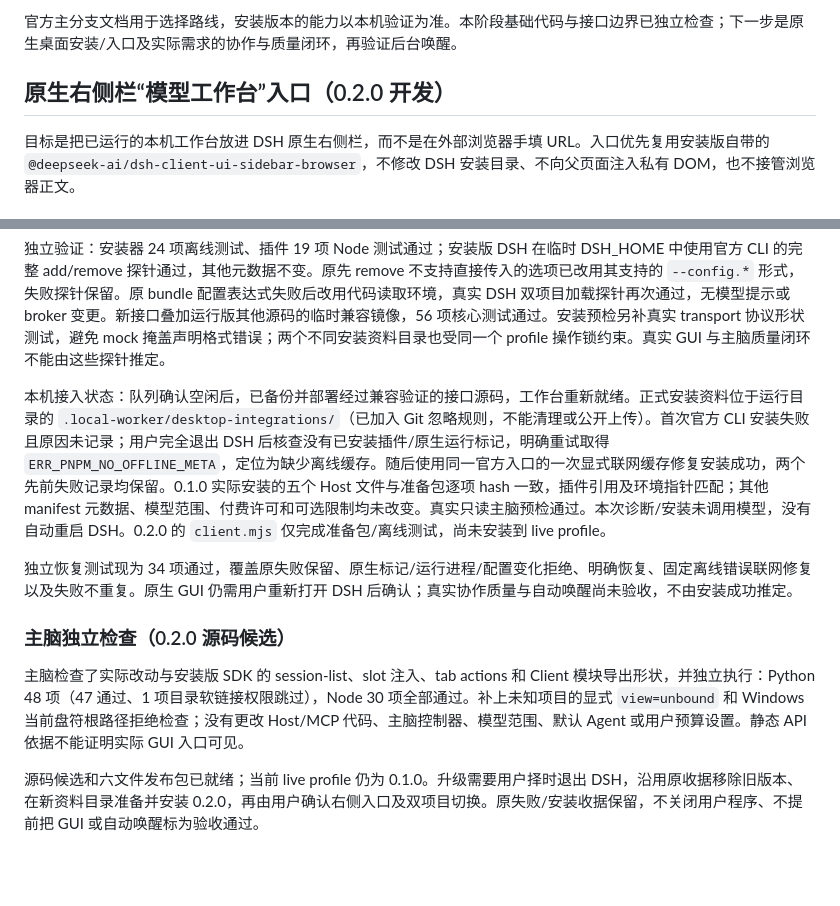
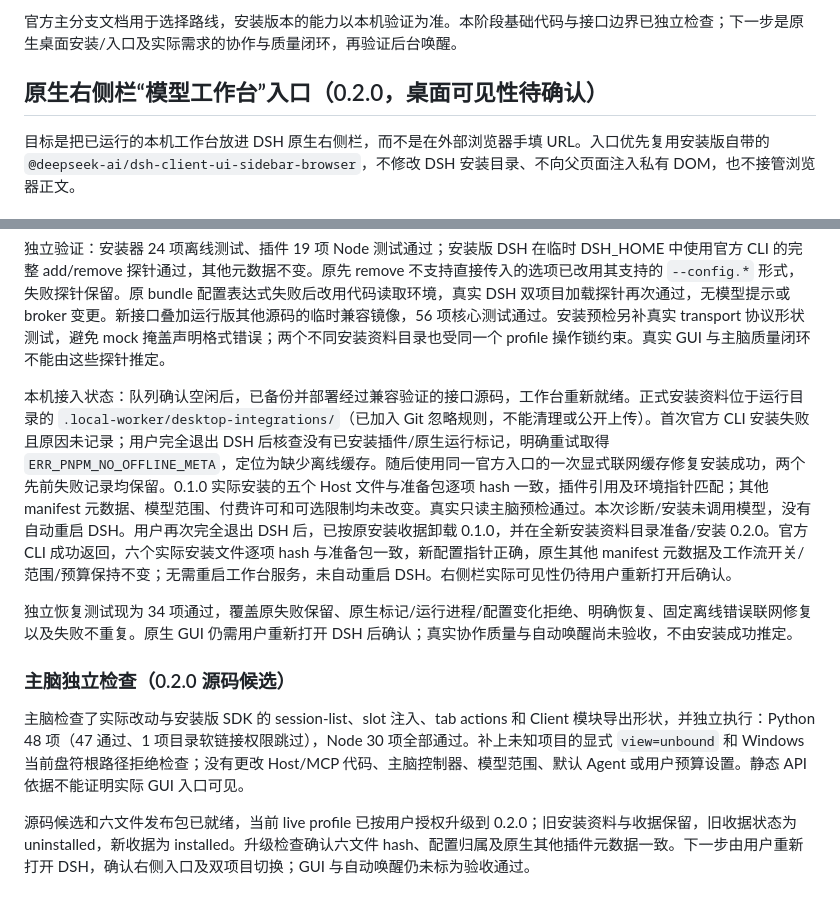
Before and after one commit to Gambler134201/multi-agent-collaboration, a Markdown page: docs/DSH_BRAIN_PLUGIN.md, 2 parts joined by grey strips. GitHub-like rendering; blank space fills up the shorter version.

Commit message:
docs: record installed DSH sidebar upgrade and pending GUI check

```diff
--- a/docs/DSH_BRAIN_PLUGIN.md
+++ b/docs/DSH_BRAIN_PLUGIN.md
@@ -137,7 +137,7 @@ node --test .local-worker\tests\test_dsh_brain_sidebar.cjs
 
 官方主分支文档用于选择路线，安装版本的能力以本机验证为准。本阶段基础代码与接口边界已独立检查；下一步是原生桌面安装/入口及实际需求的协作与质量闭环，再验证后台唤醒。
 
-## 原生右侧栏“模型工作台”入口（0.2.0 开发）
+## 原生右侧栏“模型工作台”入口（0.2.0，桌面可见性待确认）
 
 目标是把已运行的本机工作台放进 DSH 原生右侧栏，而不是在外部浏览器手填 URL。入口优先复用安装版自带的 `@deepseek-ai/dsh-client-ui-sidebar-browser`，不修改 DSH 安装目录、不向父页面注入私有 DOM，也不接管浏览器正文。
 
@@ -190,7 +190,7 @@ node --test .local-worker\tests\test_dsh_brain_sidebar.cjs
 
 独立验证：安装器 24 项离线测试、插件 19 项 Node 测试通过；安装版 DSH 在临时 DSH_HOME 中使用官方 CLI 的完整 add/remove 探针通过，其他元数据不变。原先 remove 不支持直接传入的选项已改用其支持的 `--config.*` 形式，失败探针保留。原 bundle 配置表达式失败后改用代码读取环境，真实 DSH 双项目加载探针再次通过，无模型提示或 broker 变更。新接口叠加运行版其他源码的临时兼容镜像，56 项核心测试通过。安装预检另补真实 transport 协议形状测试，避免 mock 掩盖声明格式错误；两个不同安装资料目录也受同一个 profile 操作锁约束。真实 GUI 与主脑质量闭环不能由这些探针推定。
 
-本机接入状态：队列确认空闲后，已备份并部署经过兼容验证的接口源码，工作台重新就绪。正式安装资料位于运行目录的 `.local-worker/desktop-integrations/`（已加入 Git 忽略规则，不能清理或公开上传）。首次官方 CLI 安装失败且原因未记录；用户完全退出 DSH 后核查没有已安装插件/原生运行标记，明确重试取得 `ERR_PNPM_NO_OFFLINE_META`，定位为缺少离线缓存。随后使用同一官方入口的一次显式联网缓存修复安装成功，两个先前失败记录均保留。0.1.0 实际安装的五个 Host 文件与准备包逐项 hash 一致，插件引用及环境指针匹配；其他 manifest 元数据、模型范围、付费许可和可选限制均未改变。真实只读主脑预检通过。本次诊断/安装未调用模型，没有自动重启 DSH。0.2.0 的 `client.mjs` 仅完成准备包/离线测试，尚未安装到 live profile。
+本机接入状态：队列确认空闲后，已备份并部署经过兼容验证的接口源码，工作台重新就绪。正式安装资料位于运行目录的 `.local-worker/desktop-integrations/`（已加入 Git 忽略规则，不能清理或公开上传）。首次官方 CLI 安装失败且原因未记录；用户完全退出 DSH 后核查没有已安装插件/原生运行标记，明确重试取得 `ERR_PNPM_NO_OFFLINE_META`，定位为缺少离线缓存。随后使用同一官方入口的一次显式联网缓存修复安装成功，两个先前失败记录均保留。0.1.0 实际安装的五个 Host 文件与准备包逐项 hash 一致，插件引用及环境指针匹配；其他 manifest 元数据、模型范围、付费许可和可选限制均未改变。真实只读主脑预检通过。本次诊断/安装未调用模型，没有自动重启 DSH。用户再次完全退出 DSH 后，已按原安装收据卸载 0.1.0，并在全新安装资料目录准备/安装 0.2.0。官方 CLI 成功返回，六个实际安装文件逐项 hash 与准备包一致，新配置指针正确，原生其他 manifest 元数据及工作流开关/范围/预算保持不变；无需重启工作台服务，未自动重启 DSH。右侧栏实际可见性仍待用户重新打开后确认。
 
 独立恢复测试现为 34 项通过，覆盖原失败保留、原生标记/运行进程/配置变化拒绝、明确恢复、固定离线错误联网修复以及失败不重复。原生 GUI 仍需用户重新打开 DSH 后确认；真实协作质量与自动唤醒尚未验收，不由安装成功推定。
 
@@ -198,4 +198,4 @@ node --test .local-worker\tests\test_dsh_brain_sidebar.cjs
 
 主脑检查了实际改动与安装版 SDK 的 session-list、slot 注入、tab actions 和 Client 模块导出形状，并独立执行：Python 48 项（47 通过、1 项目录软链接权限跳过），Node 30 项全部通过。补上未知项目的显式 `view=unbound` 和 Windows 当前盘符根路径拒绝检查；没有更改 Host/MCP 代码、主脑控制器、模型范围、默认 Agent 或用户预算设置。静态 API 依据不能证明实际 GUI 入口可见。
 
-源码候选和六文件发布包已就绪；当前 live profile 仍为 0.1.0。升级需要用户择时退出 DSH，沿用原收据移除旧版本、在新资料目录准备并安装 0.2.0，再由用户确认右侧入口及双项目切换。原失败/安装收据保留，不关闭用户程序、不提前把 GUI 或自动唤醒标为验收通过。
+源码候选和六文件发布包已就绪，当前 live profile 已按用户授权升级到 0.2.0；旧安装资料与收据保留，旧收据状态为 uninstalled，新收据为 installed。升级检查确认六文件 hash、配置归属及原生其他插件元数据一致。下一步由用户重新打开 DSH，确认右侧入口及双项目切换；GUI 与自动唤醒仍未标为验收通过。
```
